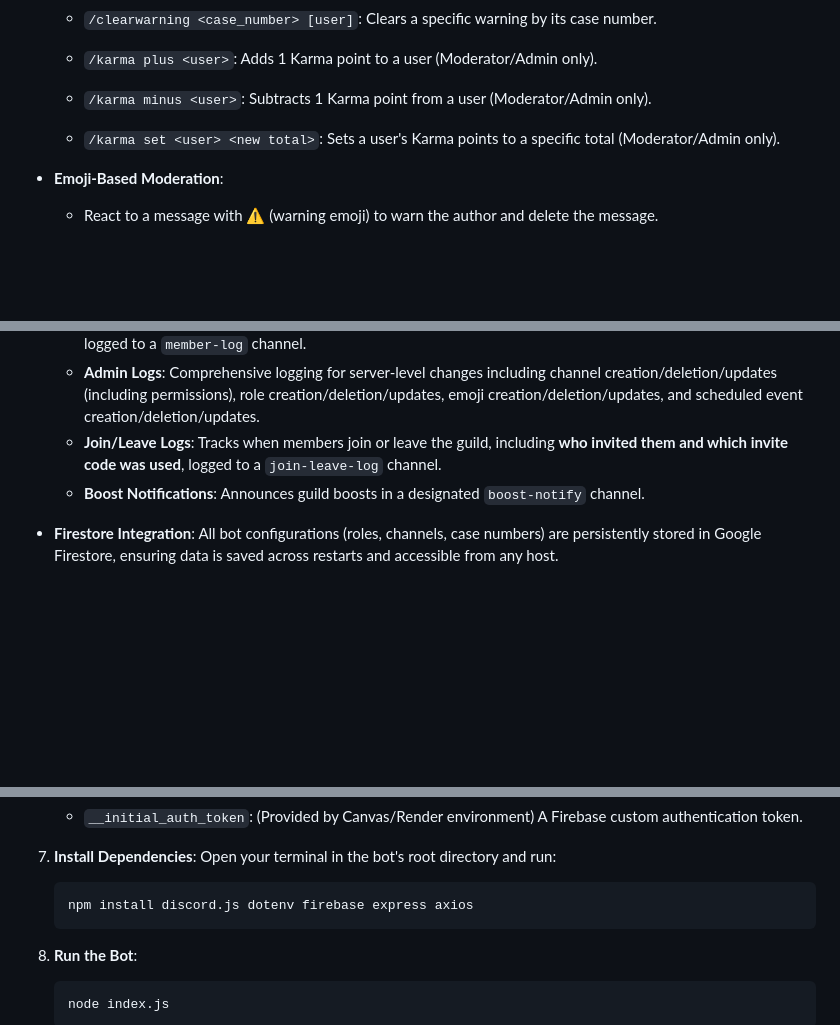
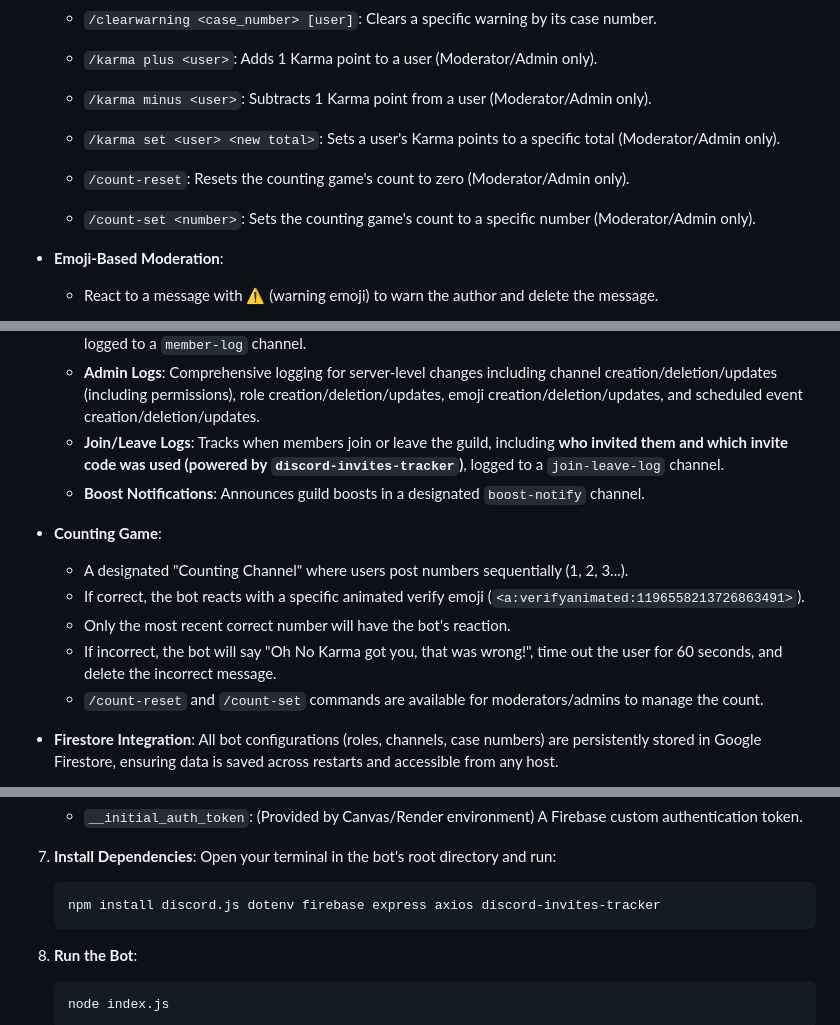
Before and after one commit to gilesshaxted/karma, a Markdown page: README.md, 3 parts joined by grey strips. GitHub-like rendering; blank space fills up the shorter version.

````diff
--- a/README.md
+++ b/README.md
@@ -32,6 +32,10 @@ Karma is a powerful and intuitive Discord moderation bot designed to help server
 
     * `/karma set <user> <new total>`: Sets a user's Karma points to a specific total (Moderator/Admin only).
 
+    * `/count-reset`: Resets the counting game's count to zero (Moderator/Admin only).
+
+    * `/count-set <number>`: Sets the counting game's count to a specific number (Moderator/Admin only).
+
 * **Emoji-Based Moderation**:
 
     * React to a message with ⚠️ (warning emoji) to warn the author and delete the message.
@@ -59,8 +63,15 @@ Karma is a powerful and intuitive Discord moderation bot designed to help server
     * **Message Logs**: Edits and deletions of messages are logged to a `message-log` channel, along with messages deleted by moderation actions.
     * **Member Logs**: Changes to member profiles (username, nickname, avatar) and role assignments/removals are logged to a `member-log` channel.
     * **Admin Logs**: Comprehensive logging for server-level changes including channel creation/deletion/updates (including permissions), role creation/deletion/updates, emoji creation/deletion/updates, and scheduled event creation/deletion/updates.
-    * **Join/Leave Logs**: Tracks when members join or leave the guild, including **who invited them and which invite code was used**, logged to a `join-leave-log` channel.
+    * **Join/Leave Logs**: Tracks when members join or leave the guild, including **who invited them and which invite code was used (powered by `discord-invites-tracker`)**, logged to a `join-leave-log` channel.
     * **Boost Notifications**: Announces guild boosts in a designated `boost-notify` channel.
+
+* **Counting Game**:
+    * A designated "Counting Channel" where users post numbers sequentially (1, 2, 3...).
+    * If correct, the bot reacts with a specific animated verify emoji (`<a:verifyanimated:1196558213726863491>`).
+    * Only the most recent correct number will have the bot's reaction.
+    * If incorrect, the bot will say "Oh No Karma got you, that was wrong!", time out the user for 60 seconds, and delete the incorrect message.
+    * `/count-reset` and `/count-set` commands are available for moderators/admins to manage the count.
 
 * **Firestore Integration**: All bot configurations (roles, channels, case numbers) are persistently stored in Google Firestore, ensuring data is saved across restarts and accessible from any host.
 
@@ -167,7 +178,7 @@ Karma is designed to be efficient, user-friendly, and highly effective in mainta
 7.  **Install Dependencies**: Open your terminal in the bot's root directory and run:
 
     ```bash
-    npm install discord.js dotenv firebase express axios
+    npm install discord.js dotenv firebase express axios discord-invites-tracker
     ```
 
 8.  **Run the Bot**:
````
